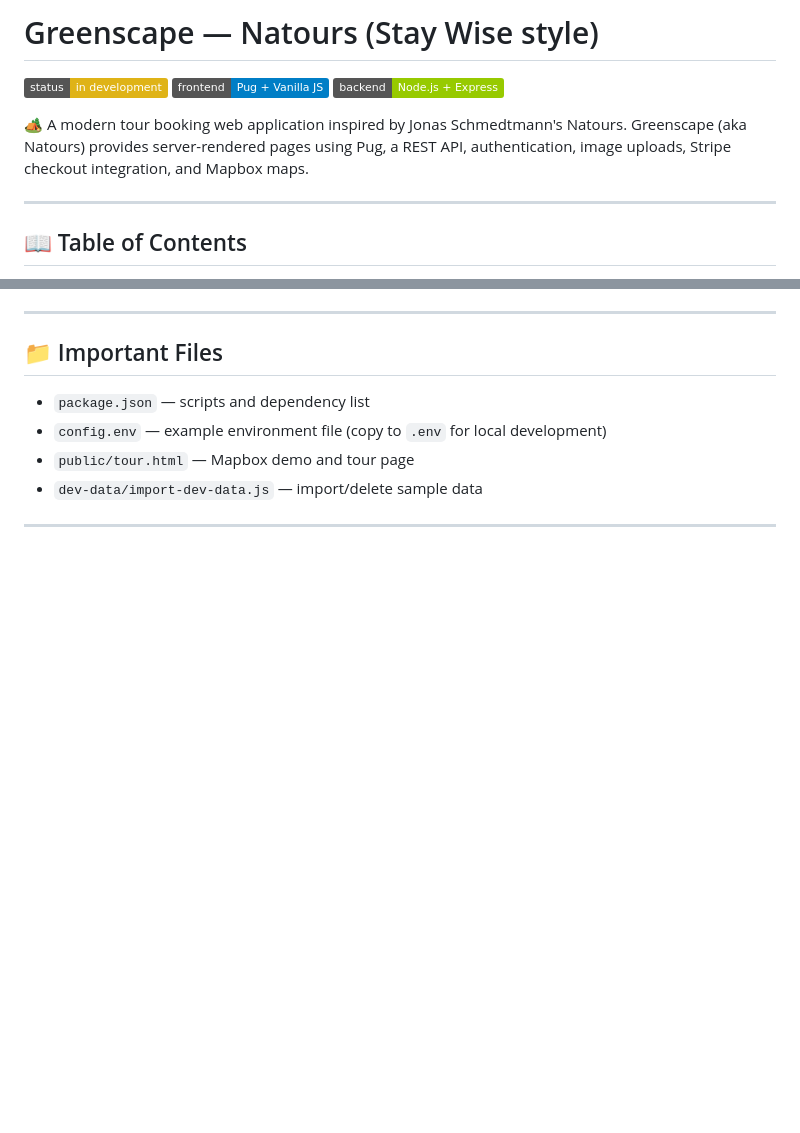
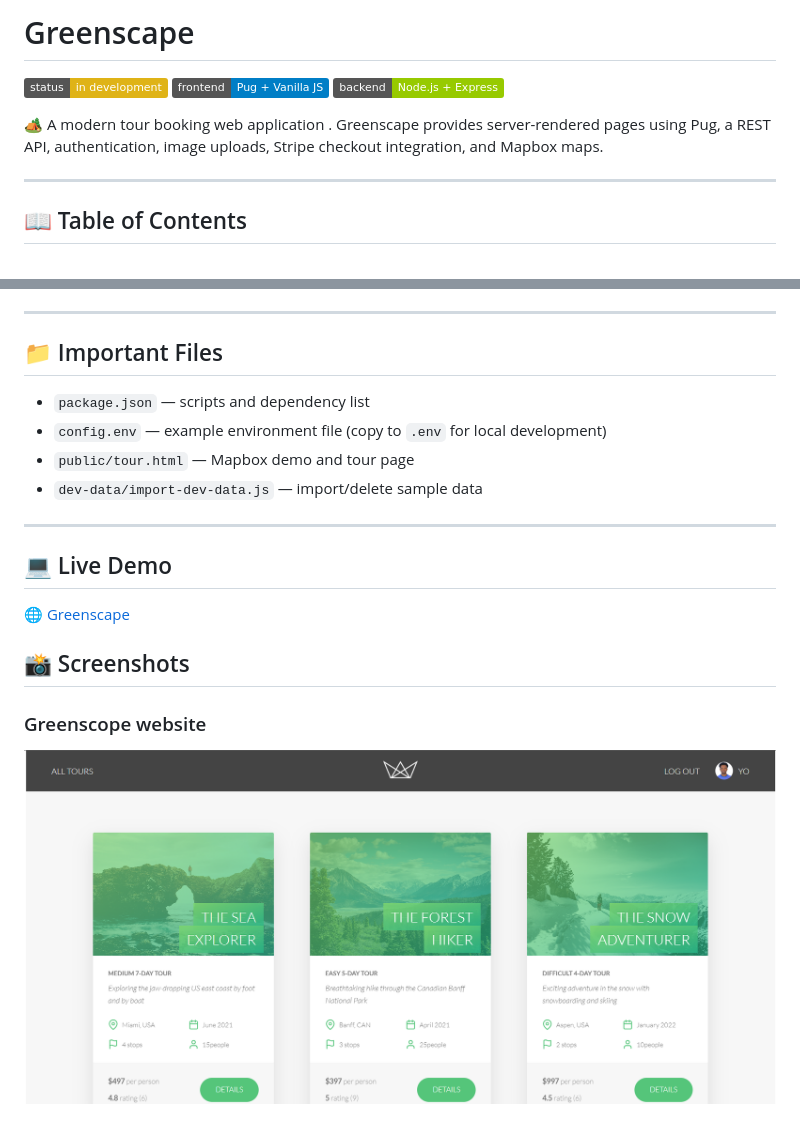
Before and after one commit to joabera333/Greenscape, a Markdown page: README.md, 2 parts joined by grey strips. Drawn GitHub-style; pictures changed too: public/img/Screenshot.png (added); badges without logos; blank space fills up the shorter version.

Commit message:
README.md is add

```diff
--- a/README.md
+++ b/README.md
@@ -1,10 +1,10 @@
-# Greenscape — Natours (Stay Wise style)
+# Greenscape
 
 ![Status](https://img.shields.io/badge/status-in%20development-yellow)
 ![Frontend](https://img.shields.io/badge/frontend-Pug%20%2B%20Vanilla%20JS-blue)
 ![Backend](https://img.shields.io/badge/backend-Node.js%20%2B%20Express-green)
 
-🏕️ A modern tour booking web application inspired by Jonas Schmedtmann's Natours. Greenscape (aka Natours) provides server-rendered pages using Pug, a REST API, authentication, image uploads, Stripe checkout integration, and Mapbox maps.
+🏕️ A modern tour booking web application . Greenscape provides server-rendered pages using Pug, a REST API, authentication, image uploads, Stripe checkout integration, and Mapbox maps.
 
 ---
 
@@ -147,3 +147,13 @@ node dev-data/import-dev-data.js --delete
 - `dev-data/import-dev-data.js` — import/delete sample data
 
 ---
+
+## 💻 Live Demo
+
+[🌐 Greenscape](https://stay-wise-website.vercel.app/)
+
+## 📸 Screenshots
+
+### Greenscope website
+
+![Screenshot](./public/img/Screenshot.png)
```
